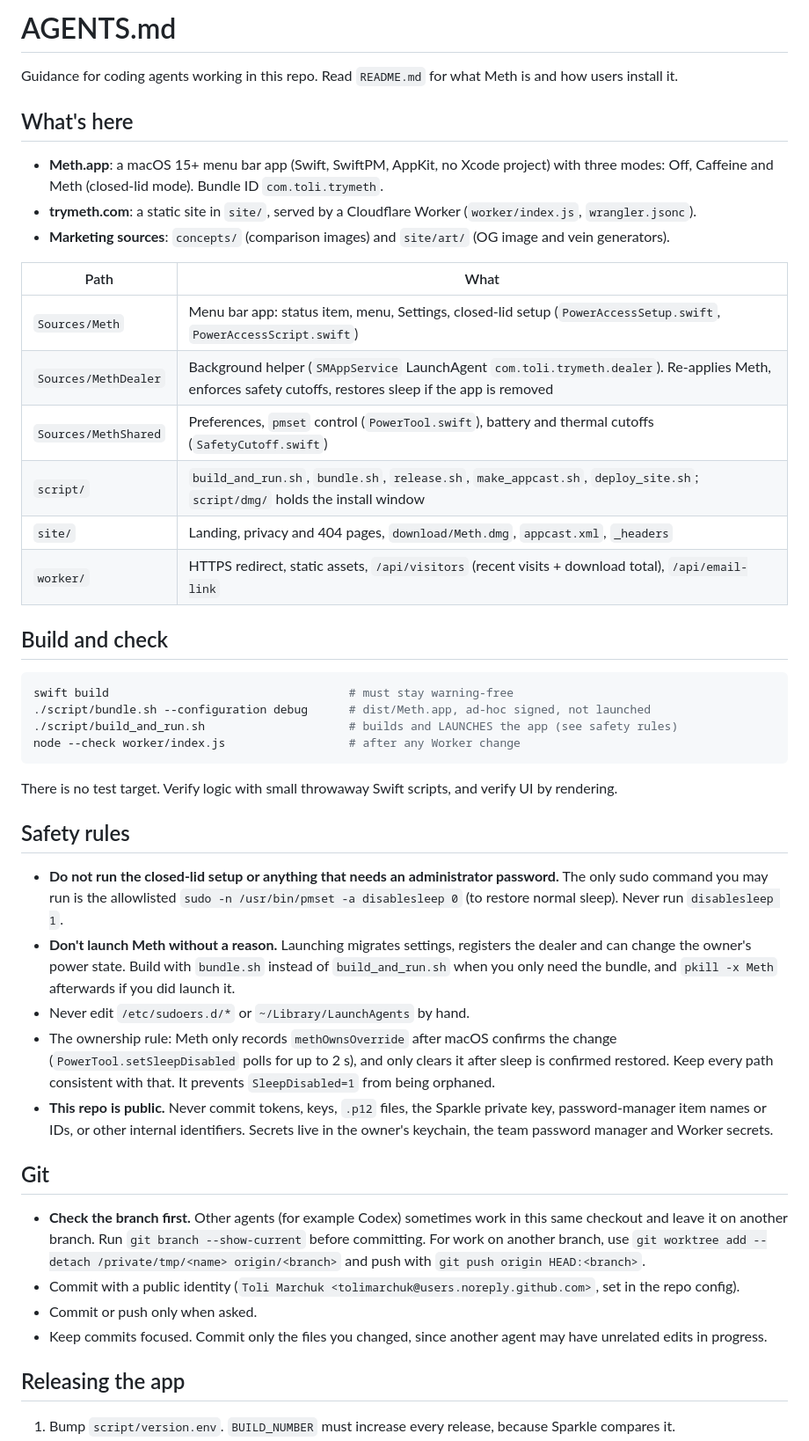
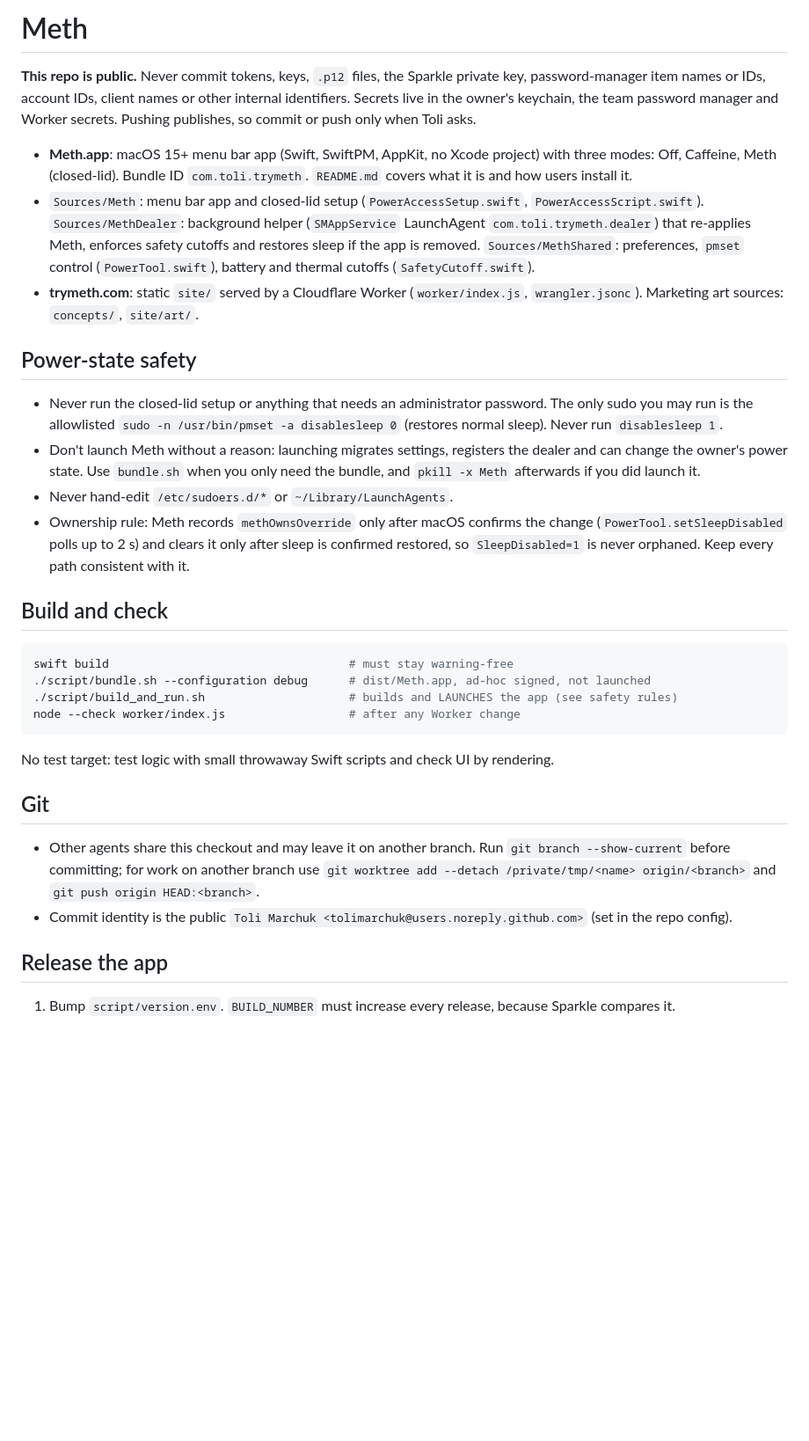
Before and after one commit to signateam/meth-for-mac, a Markdown page: AGENTS.md, the part around one of its changes. Shown at 88% size. Drawn GitHub-style; blank space fills up the shorter version.

````diff
--- a/AGENTS.md
+++ b/AGENTS.md
@@ -1,48 +1,29 @@
-# AGENTS.md
+# Meth
 
-Guidance for coding agents working in this repo. Read `README.md` for what Meth is and how users install it.
+**This repo is public.** Never commit tokens, keys, `.p12` files, the Sparkle private key, password-manager item names or IDs, account IDs, client names or other internal identifiers. Secrets live in the owner's keychain, the team password manager and Worker secrets. Pushing publishes, so commit or push only when Toli asks.
 
-## What's here
+- **Meth.app**: macOS 15+ menu bar app (Swift, SwiftPM, AppKit, no Xcode project) with three modes: Off, Caffeine, Meth (closed-lid). Bundle ID `com.toli.trymeth`. `README.md` covers what it is and how users install it.
+- `Sources/Meth`: menu bar app and closed-lid setup (`PowerAccessSetup.swift`, `PowerAccessScript.swift`). `Sources/MethDealer`: background helper (`SMAppService` LaunchAgent `com.toli.trymeth.dealer`) that re-applies Meth, enforces safety cutoffs and restores sleep if the app is removed. `Sources/MethShared`: preferences, `pmset` control (`PowerTool.swift`), battery and thermal cutoffs (`SafetyCutoff.swift`).
+- **trymeth.com**: static `site/` served by a Cloudflare Worker (`worker/index.js`, `wrangler.jsonc`). Marketing art sources: `concepts/`, `site/art/`.
 
-- **Meth.app**: a macOS 15+ menu bar app (Swift, SwiftPM, AppKit, no Xcode project) with three modes: Off, Caffeine and Meth (closed-lid mode). Bundle ID `com.toli.trymeth`.
-- **trymeth.com**: a static site in `site/`, served by a Cloudflare Worker (`worker/index.js`, `wrangler.jsonc`).
-- **Marketing sources**: `concepts/` (comparison images) and `site/art/` (OG image and vein generators).
-
-| Path | What |
-| --- | --- |
-| `Sources/Meth` | Menu bar app: status item, menu, Settings, closed-lid setup (`PowerAccessSetup.swift`, `PowerAccessScript.swift`) |
-| `Sources/MethDealer` | Background helper (`SMAppService` LaunchAgent `com.toli.trymeth.dealer`). Re-applies Meth, enforces safety cutoffs, restores sleep if the app is removed |
-| `Sources/MethShared` | Preferences, `pmset` control (`PowerTool.swift`), battery and thermal cutoffs (`SafetyCutoff.swift`) |
-| `script/` | `build_and_run.sh`, `bundle.sh`, `release.sh`, `make_appcast.sh`, `deploy_site.sh`; `script/dmg/` holds the install window |
-| `site/` | Landing, privacy and 404 pages, `download/Meth.dmg`, `appcast.xml`, `_headers` |
-| `worker/` | HTTPS redirect, static assets, `/api/visitors` (recent visits + download total), `/api/email-link` |
+## Power-state safety
+- Never run the closed-lid setup or anything that needs an administrator password. The only sudo you may run is the allowlisted `sudo -n /usr/bin/pmset -a disablesleep 0` (restores normal sleep). Never run `disablesleep 1`.
+- Don't launch Meth without a reason: launching migrates settings, registers the dealer and can change the owner's power state. Use `bundle.sh` when you only need the bundle, and `pkill -x Meth` afterwards if you did launch it.
+- Never hand-edit `/etc/sudoers.d/*` or `~/Library/LaunchAgents`.
+- Ownership rule: Meth records `methOwnsOverride` only after macOS confirms the change (`PowerTool.setSleepDisabled` polls up to 2 s) and clears it only after sleep is confirmed restored, so `SleepDisabled=1` is never orphaned. Keep every path consistent with it.
 
 ## Build and check
-
 ```sh
 swift build                                   # must stay warning-free
 ./script/bundle.sh --configuration debug      # dist/Meth.app, ad-hoc signed, not launched
 ./script/build_and_run.sh                     # builds and LAUNCHES the app (see safety rules)
 node --check worker/index.js                  # after any Worker change
 ```
-
-There is no test target. Verify logic with small throwaway Swift scripts, and verify UI by rendering.
-
-## Safety rules
-
-- **Do not run the closed-lid setup or anything that needs an administrator password.** The only sudo command you may run is the allowlisted `sudo -n /usr/bin/pmset -a disablesleep 0` (to restore normal sleep). Never run `disablesleep 1`.
-- **Don't launch Meth without a reason.** Launching migrates settings, registers the dealer and can change the owner's power state. Build with `bundle.sh` instead of `build_and_run.sh` when you only need the bundle, and `pkill -x Meth` afterwards if you did launch it.
-- Never edit `/etc/sudoers.d/*` or `~/Library/LaunchAgents` by hand.
-- The ownership rule: Meth only records `methOwnsOverride` after macOS confirms the change (`PowerTool.setSleepDisabled` polls for up to 2 s), and only clears it after sleep is confirmed restored. Keep every path consistent with that. It prevents `SleepDisabled=1` from being orphaned.
-- **This repo is public.** Never commit tokens, keys, `.p12` files, the Sparkle private key, password-manager item names or IDs, or other internal identifiers. Secrets live in the owner's keychain, the team password manager and Worker secrets.
+No test target: test logic with small throwaway Swift scripts and check UI by rendering.
 
 ## Git
+- Other agents share this checkout and may leave it on another branch. Run `git branch --show-current` before committing; for work on another branch use `git worktree add --detach /private/tmp/<name> origin/<branch>` and `git push origin HEAD:<branch>`.
+- Commit identity is the public `Toli Marchuk <tolimarchuk@users.noreply.github.com>` (set in the repo config).
 
-- **Check the branch first.** Other agents (for example Codex) sometimes work in this same checkout and leave it on another branch. Run `git branch --show-current` before committing. For work on another branch, use `git worktree add --detach /private/tmp/<name> origin/<branch>` and push with `git push origin HEAD:<branch>`.
-- Commit with a public identity (`Toli Marchuk <tolimarchuk@users.noreply.github.com>`, set in the repo config).
-- Commit or push only when asked.
-- Keep commits focused. Commit only the files you changed, since another agent may have unrelated edits in progress.
-
-## Releasing the app
-
+## Release the app
 1. Bump `script/version.env`. `BUILD_NUMBER` must increase every release, because Sparkle compares it.
````
Also changed, not shown: other parts of AGENTS.md (+13 -43 lines).
